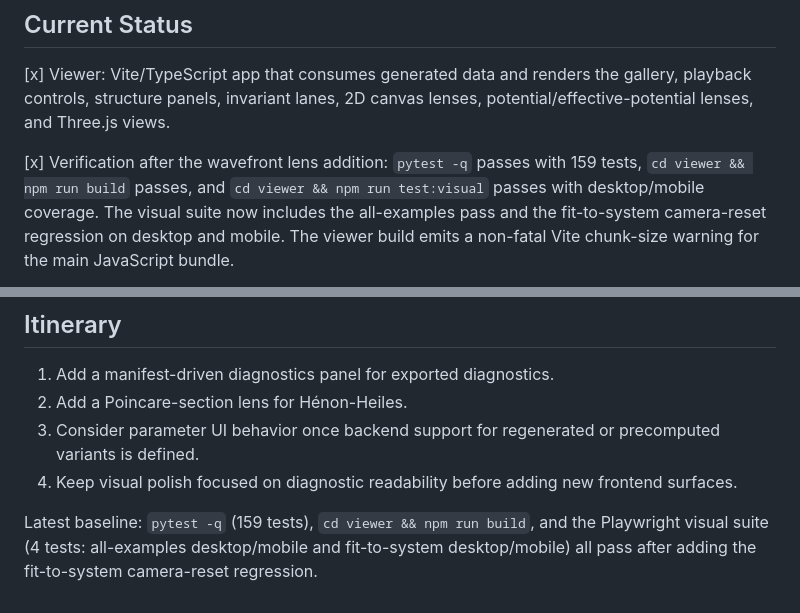
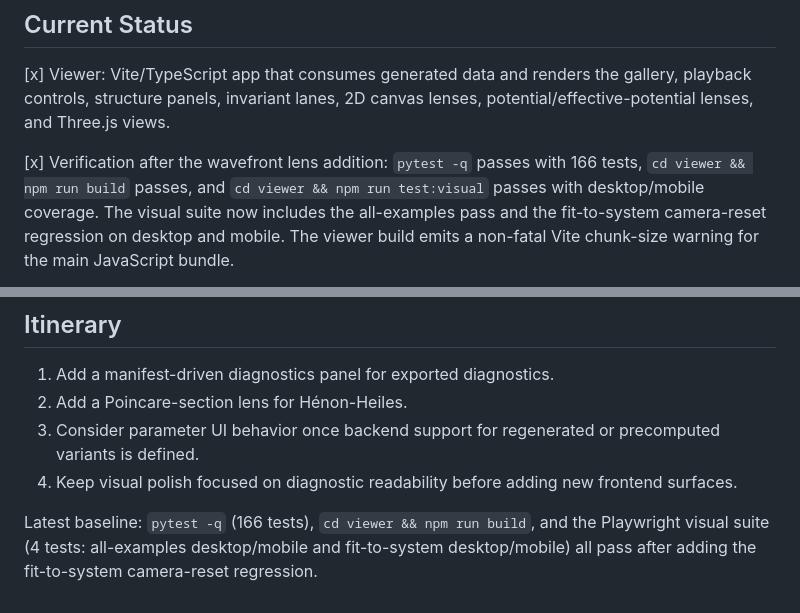
Before and after one commit to eyang07/physics-engine, a Markdown page: docs/FRONTEND.md, 2 parts joined by grey strips. Rendered like a GitHub page.

Commit message:
Update frontend baseline test count
Record the current pytest baseline count in frontend planning notes.

Co-authored-by: OpenAI Codex <codex@openai.com>

```diff
--- a/docs/FRONTEND.md
+++ b/docs/FRONTEND.md
@@ -11,7 +11,7 @@ interactive visuals.
 gallery, playback controls, structure panels, invariant lanes, 2D canvas lenses,
 potential/effective-potential lenses, and Three.js views.
 
-[x] Verification after the wavefront lens addition: `pytest -q` passes with 159
+[x] Verification after the wavefront lens addition: `pytest -q` passes with 166
 tests, `cd viewer && npm run build` passes, and `cd viewer && npm run
 test:visual` passes with desktop/mobile coverage. The visual suite now includes
 the all-examples pass and the fit-to-system camera-reset regression on desktop
@@ -96,7 +96,7 @@ after the camera reset on desktop and mobile.
 4. Keep visual polish focused on diagnostic readability before adding new
    frontend surfaces.
 
-Latest baseline: `pytest -q` (159 tests), `cd viewer && npm run build`, and the
+Latest baseline: `pytest -q` (166 tests), `cd viewer && npm run build`, and the
 Playwright visual suite (4 tests: all-examples desktop/mobile and
 fit-to-system desktop/mobile) all pass after adding the fit-to-system
 camera-reset regression.
```
